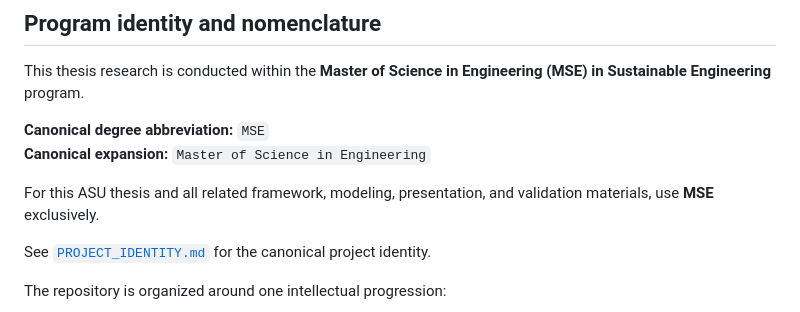
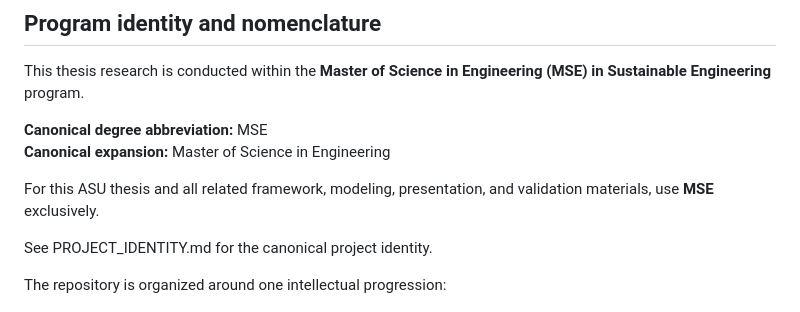
Before and after one commit to Dossiya-SE/Optimization-for-sustainability-and-resilience, a Markdown page: README.md, the part around one of its changes. GitHub-like rendering.

```diff
--- a/README.md
+++ b/README.md
@@ -6,12 +6,12 @@ A developing mathematical and computational repository for **optimization of sus
 
 This thesis research is conducted within the **Master of Science in Engineering (MSE) in Sustainable Engineering** program.
 
-**Canonical degree abbreviation:** `MSE`
-**Canonical expansion:** `Master of Science in Engineering`
+**Canonical degree abbreviation:** MSE
+**Canonical expansion:** Master of Science in Engineering
 
 For this ASU thesis and all related framework, modeling, presentation, and validation materials, use **MSE** exclusively.
 
-See [`PROJECT_IDENTITY.md`](PROJECT_IDENTITY.md) for the canonical project identity.
+See PROJECT_IDENTITY.md for the canonical project identity.
 
 The repository is organized around one intellectual progression:
 
```
Also changed, not shown: other parts of README.md (+71 -89 lines).
